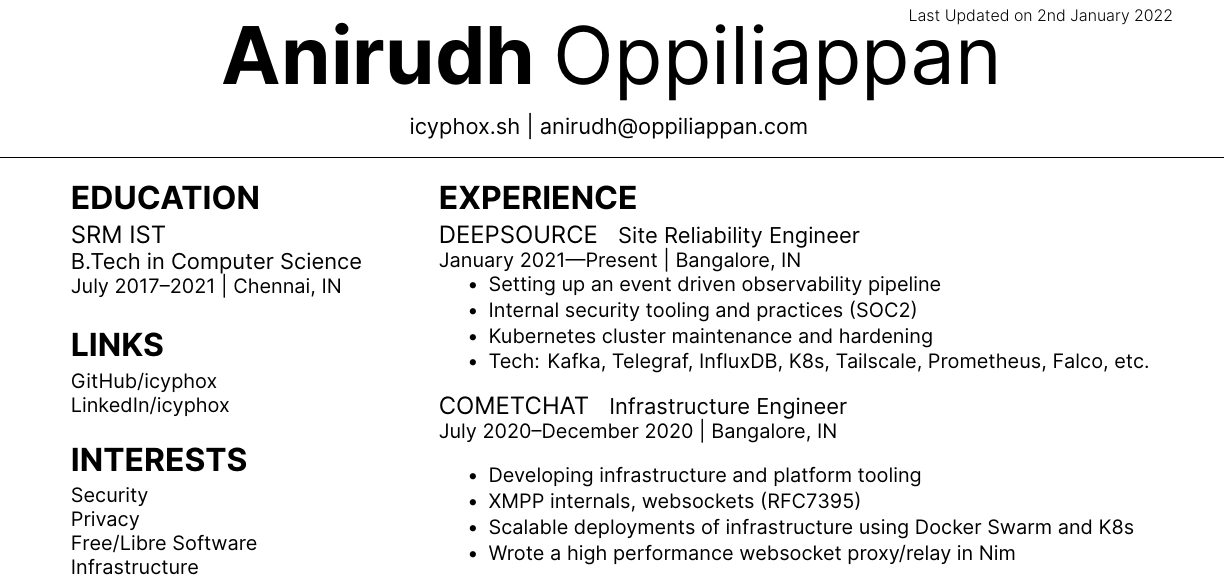
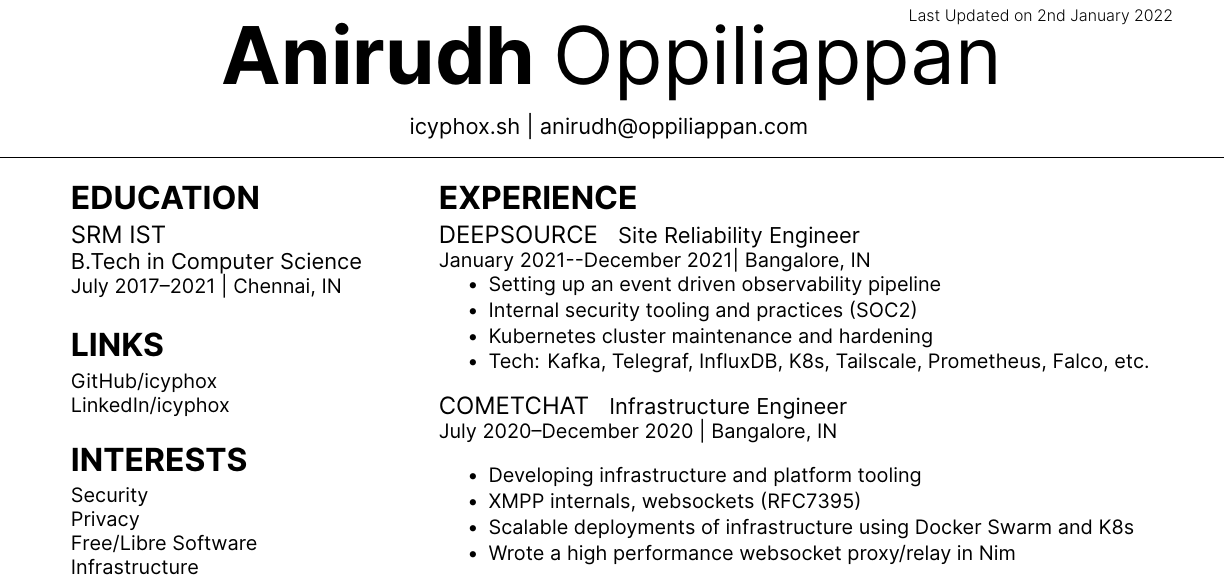
Before and after one commit to icyphox/resume, a LaTeX CV (resume.tex): part of the page, cut so that both start at the same text. Compiled offline with XeLaTeX.

Commit message:
Update experience

```diff
--- a/resume.tex
+++ b/resume.tex
@@ -104,7 +104,7 @@ Kubernetes (GKE, bare metal) \textbullet{} Hashicorp Vault \\
 
 \runsubsection{DeepSource}
 \descript{Site Reliability Engineer}
-\location{January 2021—Present | Bangalore, IN}
+\location{January 2021--December 2021| Bangalore, IN}
 \vspace{\topsep} % Hacky fix for awkward extra vertical space
 \begin{tightemize}
 \item Setting up an event driven observability pipeline
```
